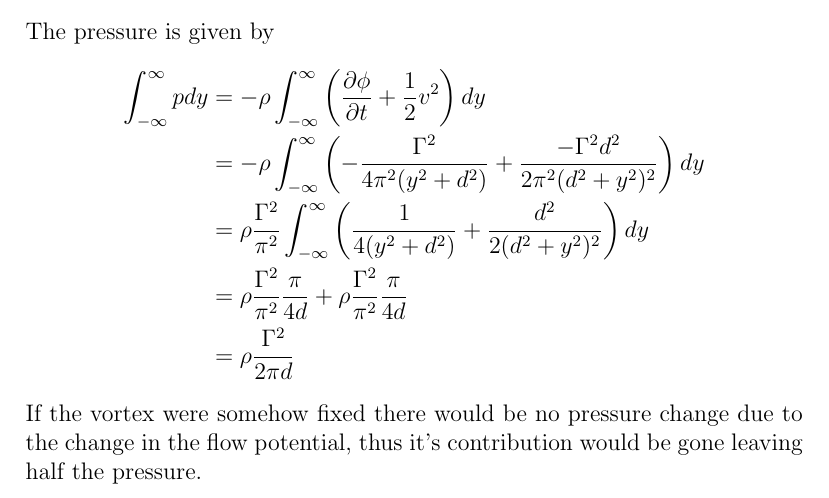
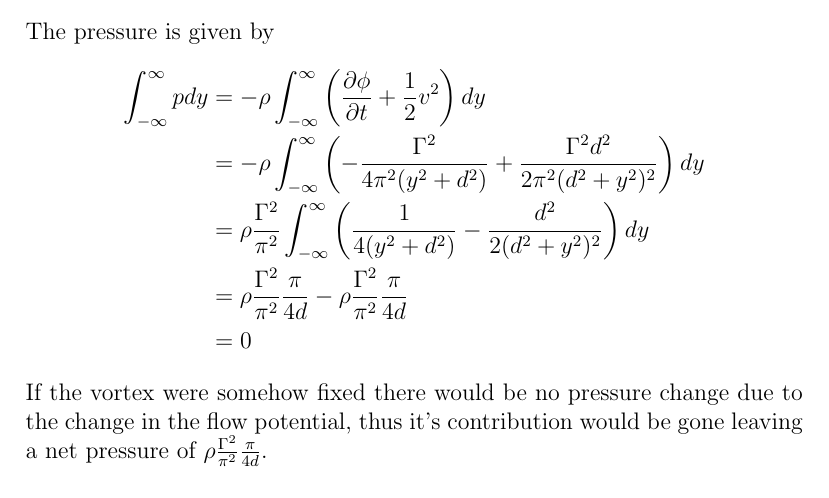
Before and after one commit to zeebo/Homework, a LaTeX problem sheet (math599/hw4/math599hw4.tex): part of page 8 of 8, cut so that both start at the same text. Compiled offline with pdfLaTeX.

Commit message:
fixed sign error

```diff
--- a/math599/hw4/math599hw4.tex
+++ b/math599/hw4/math599hw4.tex
@@ -196,10 +196,10 @@ Choosing $g(t) = \chi$ and noticing that on $x = 0$, the x component of velocity
 The pressure is given by
 \eq{
 	\int_{-\infty}^\infty p dy &= -\rho\int_{-\infty}^\infty\left(\p{\phi}{t} + \frac{1}{2}v^2\right)dy\\
-	&= -\rho\int_{-\infty}^\infty\left(-\frac{\Gamma^2}{4\pi^2(y^2 + d^2)} + \frac{-\Gamma^2 d^2}{2\pi^2(d^2 + y^2)^2}\right)dy\\
-	&= \rho\frac{\Gamma^2}{\pi^2}\int_{-\infty}^\infty\left(\frac{1}{4(y^2 + d^2)} + \frac{d^2}{2(d^2 + y^2)^2}\right)dy\\
-	&= \rho\frac{\Gamma^2}{\pi^2}\frac{\pi}{4d} + \rho\frac{\Gamma^2}{\pi^2}\frac{\pi}{4d}\\
-	&= \rho\frac{\Gamma^2}{2\pi d}
+	&= -\rho\int_{-\infty}^\infty\left(-\frac{\Gamma^2}{4\pi^2(y^2 + d^2)} + \frac{\Gamma^2 d^2}{2\pi^2(d^2 + y^2)^2}\right)dy\\
+	&= \rho\frac{\Gamma^2}{\pi^2}\int_{-\infty}^\infty\left(\frac{1}{4(y^2 + d^2)} - \frac{d^2}{2(d^2 + y^2)^2}\right)dy\\
+	&= \rho\frac{\Gamma^2}{\pi^2}\frac{\pi}{4d} - \rho\frac{\Gamma^2}{\pi^2}\frac{\pi}{4d}\\
+	&= 0
 }
-If the vortex were somehow fixed there would be no pressure change due to the change in the flow potential, thus it's contribution would be gone leaving half the pressure.
+If the vortex were somehow fixed there would be no pressure change due to the change in the flow potential, thus it's contribution would be gone leaving a net pressure of $\rho\frac{\Gamma^2}{\pi^2}\frac{\pi}{4d}$.
 \end{document}
```
